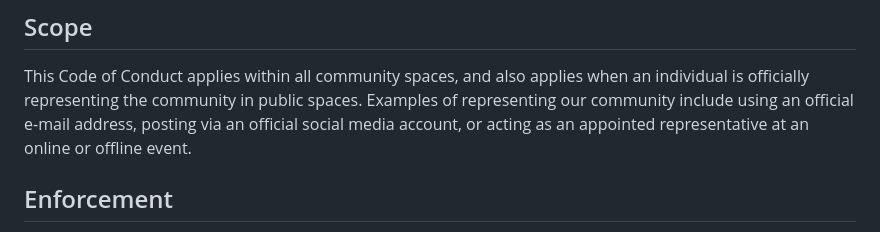
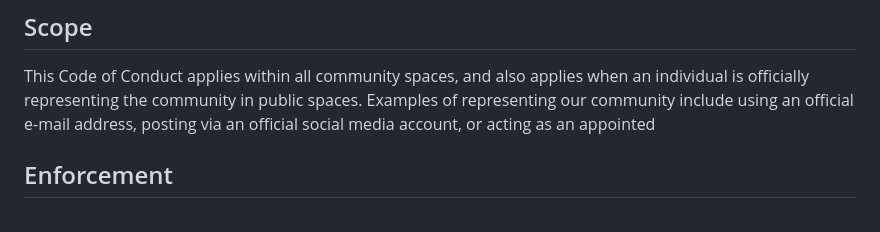
Before and after one commit to GIaNNii821/KiRvktiKcY, a Markdown page: 1ZB5/b0WjA_/learning-assessment_ekhd1_1747883748.log.md, the part around the change. Drawn GitHub-style.

```diff
--- a/1ZB5/b0WjA_/learning-assessment_ekhd1_1747883748.log.md
+++ b/1ZB5/b0WjA_/learning-assessment_ekhd1_1747883748.log.md
@@ -49,7 +49,6 @@ This Code of Conduct applies within all community spaces, and also applies when
 an individual is officially representing the community in public spaces.
 Examples of representing our community include using an official e-mail address,
 posting via an official social media account, or acting as an appointed
-representative at an online or offline event.
 
 ## Enforcement
 
```
